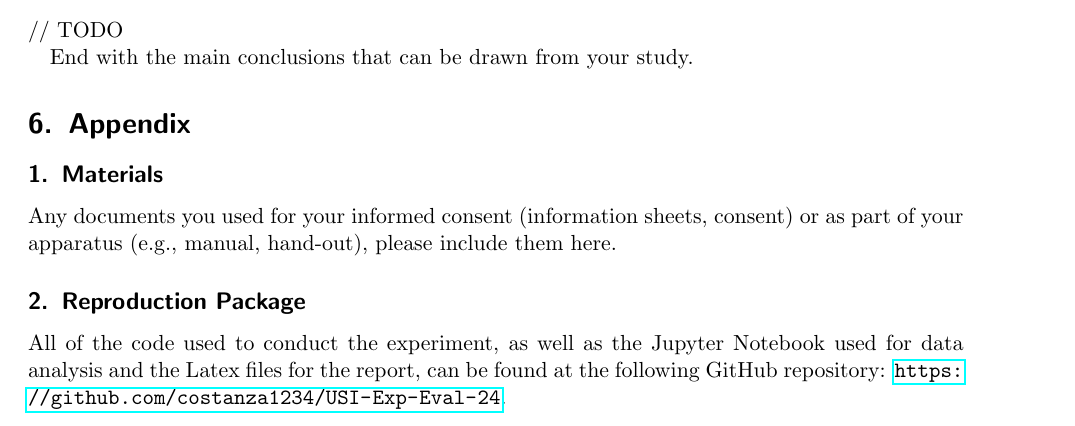
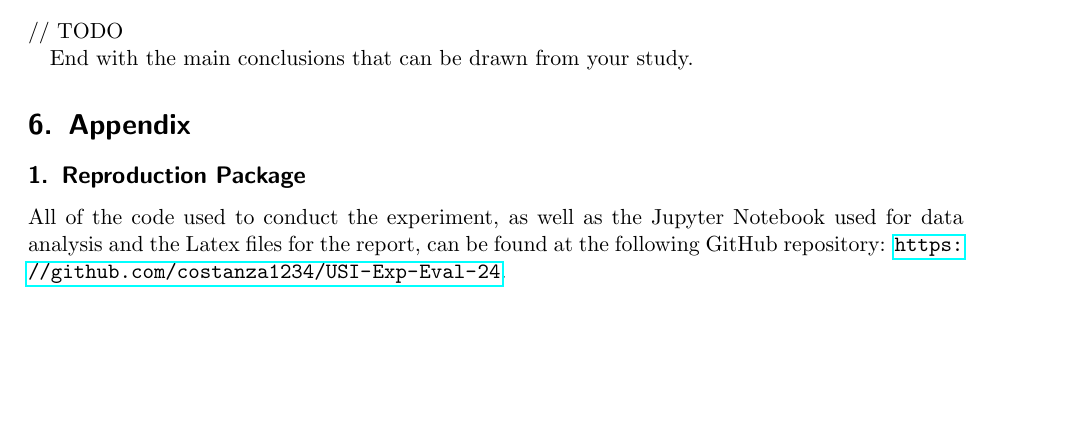
Before and after one commit to costanza1234/USI-Exp-Eval-24, a LaTeX document (experiment1/report/template.tex): part of page 8 of 8 before the commit and part of page 7 of 8 after it, cut so that both start at the same text, the shorter picture padded with empty space. Compiled offline with pdfLaTeX.

Commit message:
report progress

```diff
--- a/experiment1/report/template.tex
+++ b/experiment1/report/template.tex
@@ -300,11 +300,6 @@ Introduce the topic of investigation to the reader and motivate why you did the
 
 \section{Appendix}
 
-    \subsection{Materials}
-
-    Any documents you used for your informed consent (information sheets, consent) or as part of your apparatus (e.g., manual, hand-out), please include them here.
-
-
     \subsection{Reproduction Package}
     All of the code used to conduct the experiment, as well as the Jupyter Notebook used for data analysis and the Latex files for the report, can be found at the following GitHub repository: \url{https://github.com/costanza1234/USI-Exp-Eval-24}.
 
```
Also changed, not shown: experiment1/data_analysis/hip1-nonLog.png (deleted), experiment1/data_analysis/hip1.png (deleted), experiment1/data_analysis/hip2.png (deleted), experiment1/data_analysis/hip3.png (deleted), experiment1/report/fig/hip1-nonLog.png, experiment1/report/fig/hip1.png, experiment1/report/fig/hip2.png, experiment1/report/fig/hip3.png, experiment1/report/template.pdf, 4 other files.
